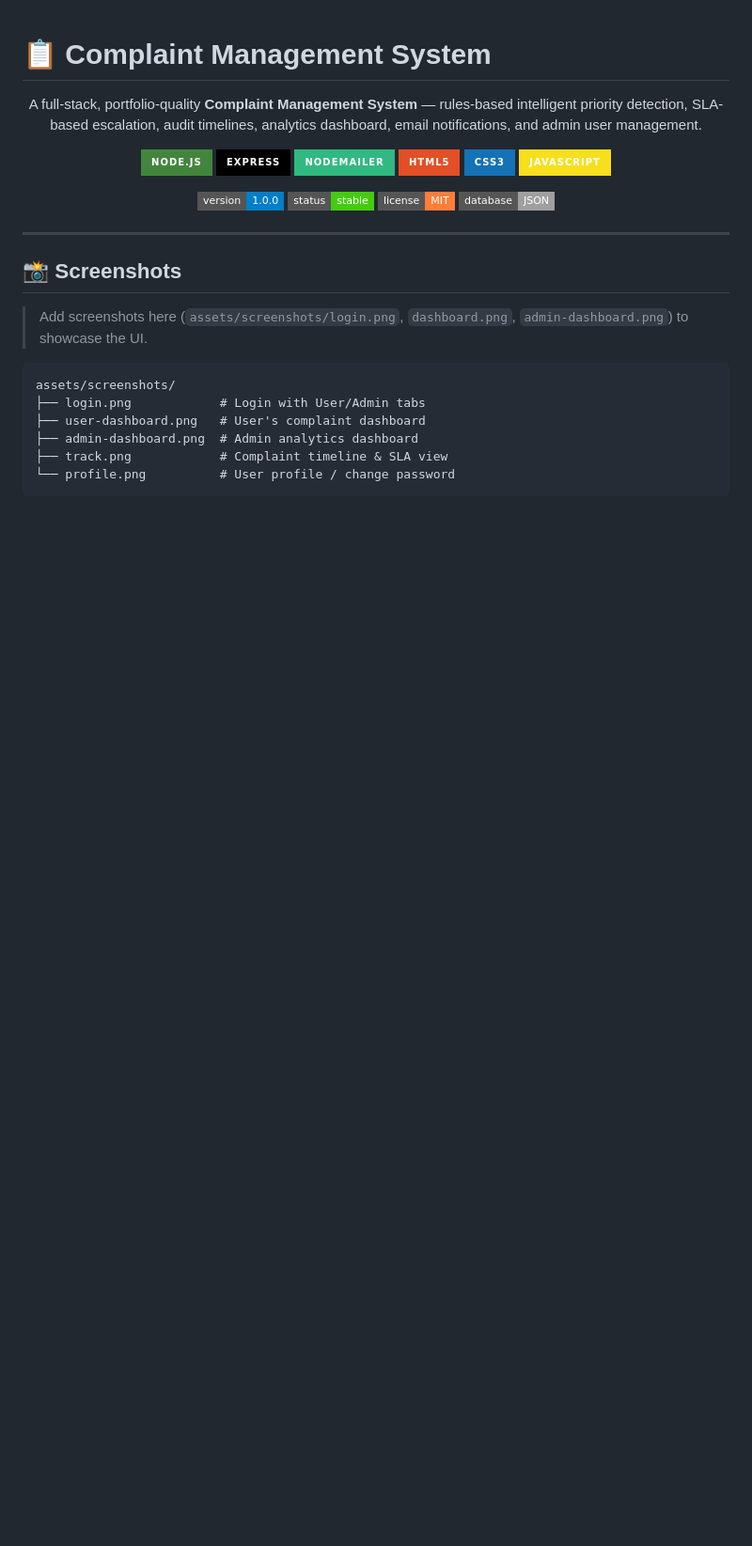
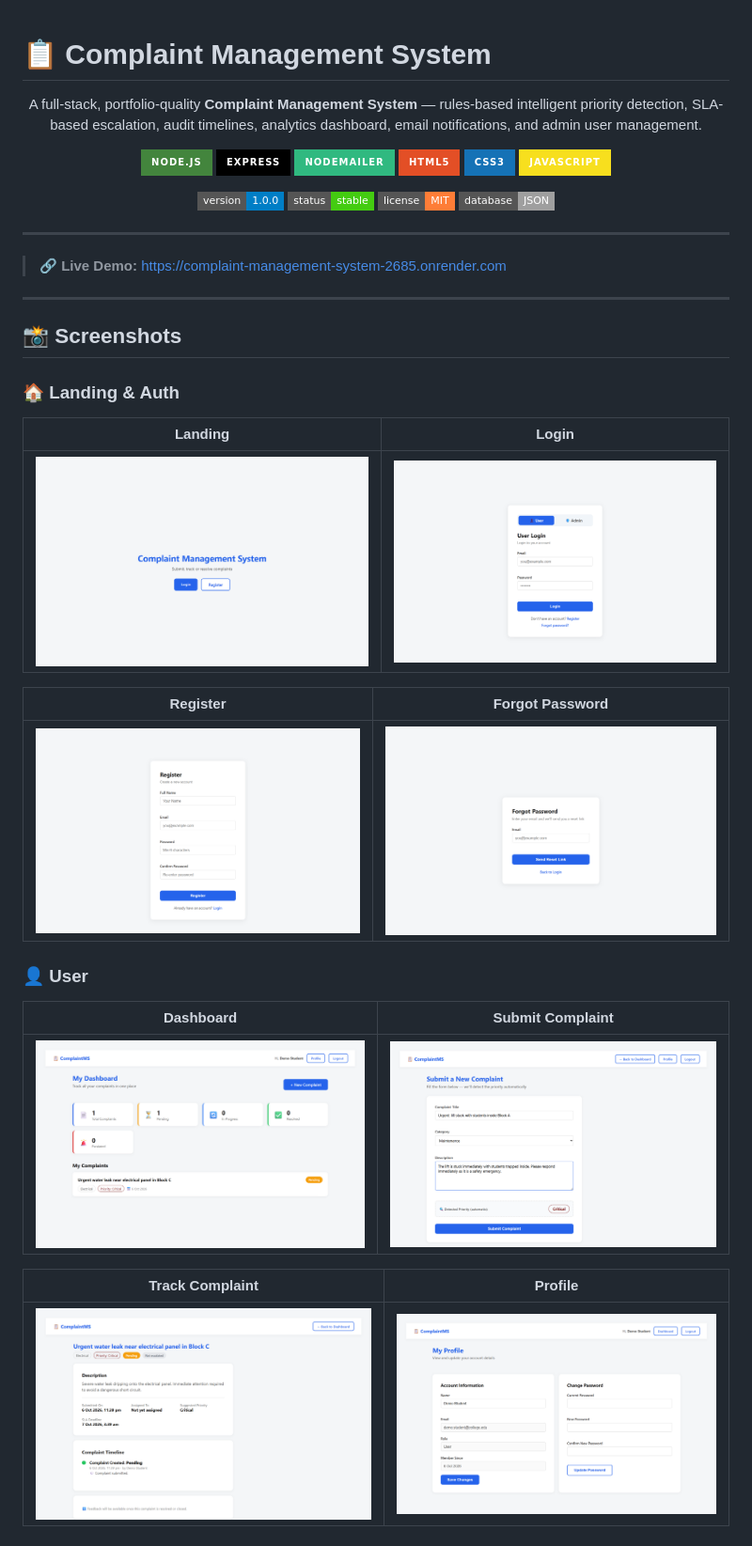
Before and after one commit to kirankumar-thakor18/complaint-management-system, a Markdown page: README.md, the part around one of its changes. Shown at 94% size. GitHub-like rendering; badges without logos; blank space fills up the shorter version.

Commit message:
Embed screenshots gallery and add live demo link to README

````diff
--- a/README.md
+++ b/README.md
@@ -20,15 +20,29 @@ A full-stack, portfolio-quality **Complaint Management System** — rules-based
 
 ---
 
+> 🔗 **Live Demo:** https://complaint-management-system-2685.onrender.com
+
+---
+
 ## 📸 Screenshots
 
-> Add screenshots here (`assets/screenshots/login.png`, `dashboard.png`, `admin-dashboard.png`) to showcase the UI.
+### 🏠 Landing & Auth
 
-```
-assets/screenshots/
-├── login.png            # Login with User/Admin tabs
-├── user-dashboard.png   # User's complaint dashboard
-├── admin-dashboard.png  # Admin analytics dashboard
-├── track.png            # Complaint timeline & SLA view
-└── profile.png          # User profile / change password
-```
+| Landing | Login |
+|:-:|:-:|
+| ![Landing](assets/screenshots/01-landing.png) | ![Login](assets/screenshots/02-login.png) |
+
+| Register | Forgot Password |
+|:-:|:-:|
+| ![Register](assets/screenshots/03-register.png) | ![Forgot Password](assets/screenshots/04-forgot-password.png) |
+
+### 👤 User
+
+| Dashboard | Submit Complaint |
+|:-:|:-:|
+| ![User Dashboard](assets/screenshots/05-user-dashboard.png) | ![Submit Complaint](assets/screenshots/06-submit-complaint.png) |
+
+| Track Complaint | Profile |
+|:-:|:-:|
+| ![Track Complaint](assets/screenshots/07-track-complaint.png) | ![Profile](assets/screenshots/11-profile.png) |
+
````
Also changed, not shown: other parts of README.md (+9 -0 lines).
